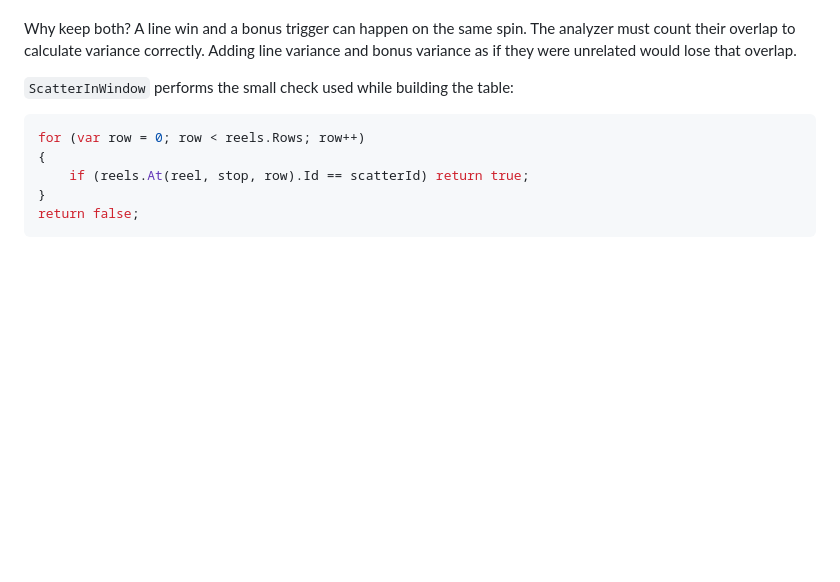
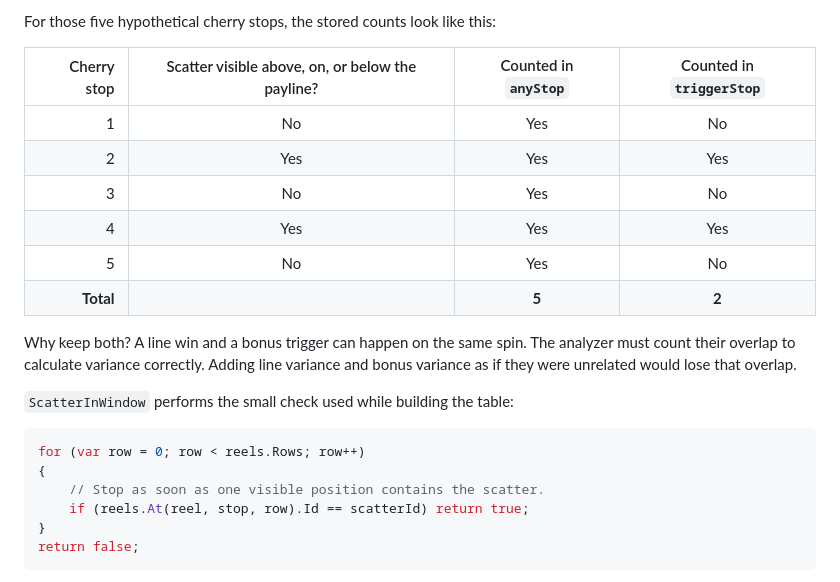
Before and after one commit to mmpworks/MMP.SlotDemo, a Markdown page: docs/articles/05-weighted-enumeration.md, the part around one of its changes. Rendered like a GitHub page; blank space fills up the shorter version.

Commit message:
Diagram weighted enumeration counts

````diff
--- a/docs/articles/05-weighted-enumeration.md
+++ b/docs/articles/05-weighted-enumeration.md
@@ -101,3 +120,14 @@ scatter above or below it. The counts for that cherry are five and two.
+For those five hypothetical cherry stops, the stored counts look like this:
+
+| Cherry stop | Scatter visible above, on, or below the payline? | Counted in `anyStop` | Counted in `triggerStop` |
+|---:|:---:|:---:|:---:|
+| 1 | No | Yes | No |
+| 2 | Yes | Yes | Yes |
+| 3 | No | Yes | No |
+| 4 | Yes | Yes | Yes |
+| 5 | No | Yes | No |
+| **Total** |  | **5** | **2** |
+
 Why keep both? A line win and a bonus trigger can happen on the same spin. The analyzer must
 count their overlap to calculate variance correctly. Adding line variance and bonus variance
 as if they were unrelated would lose that overlap.
@@ -107,6 +137,7 @@ as if they were unrelated would lose that overlap.
 ```csharp
 for (var row = 0; row < reels.Rows; row++)
 {
+    // Stop as soon as one visible position contains the scatter.
     if (reels.At(reel, stop, row).Id == scatterId) return true;
 }
 return false;
````
Also changed, not shown: other parts of docs/articles/05-weighted-enumeration.md (+19 -0 lines), docs/scripts/05-weighted-enumeration-script.md (+12 -11 lines).
